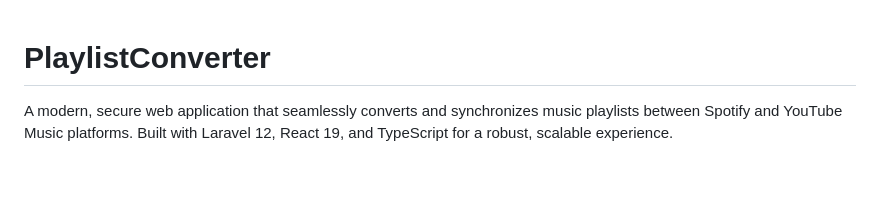
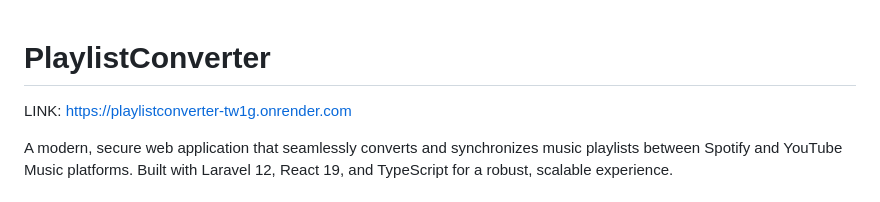
Before and after one commit to Anjolaanuoluwapo101/PlaylistConverter, a Markdown page: README.md, the part around the change. Drawn GitHub-style; blank space fills up the shorter version.

Commit message:
Add application link to README
Added a link to the application in the README.

```diff
--- a/README.md
+++ b/README.md
@@ -1,4 +1,6 @@
 # PlaylistConverter
+
+LINK: https://playlistconverter-tw1g.onrender.com
 
 A modern, secure web application that seamlessly converts and synchronizes music playlists between Spotify and YouTube Music platforms. Built with Laravel 12, React 19, and TypeScript for a robust, scalable experience.
 
```
